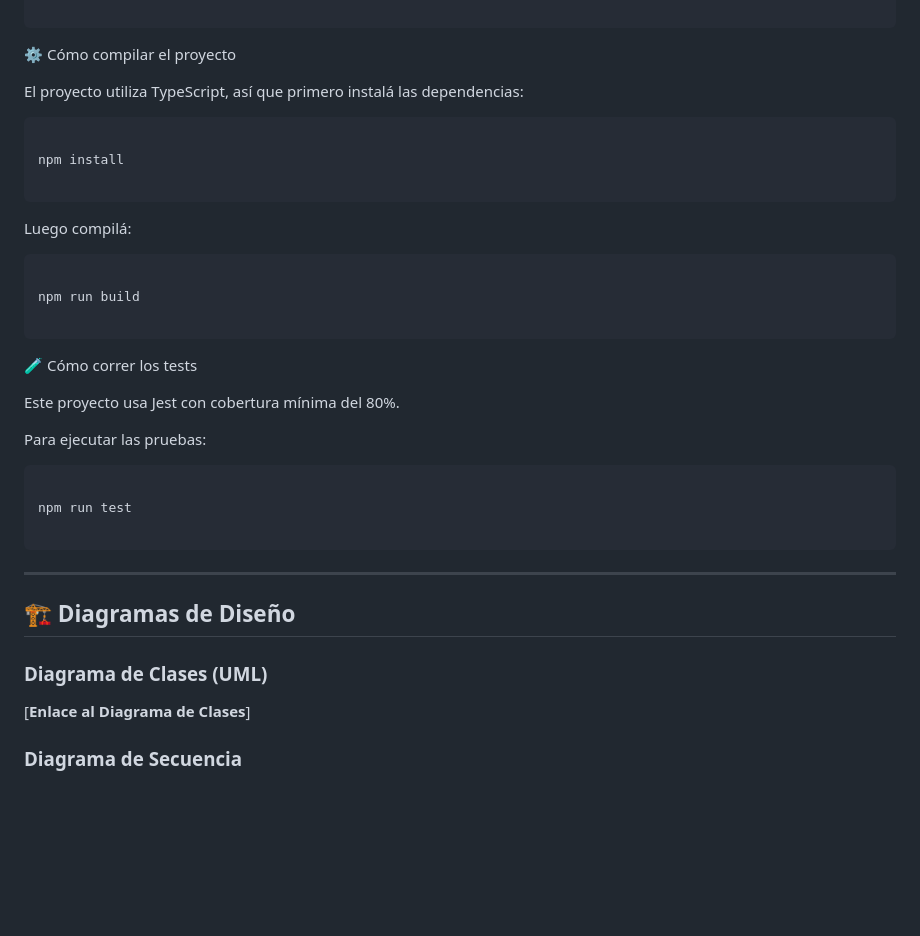
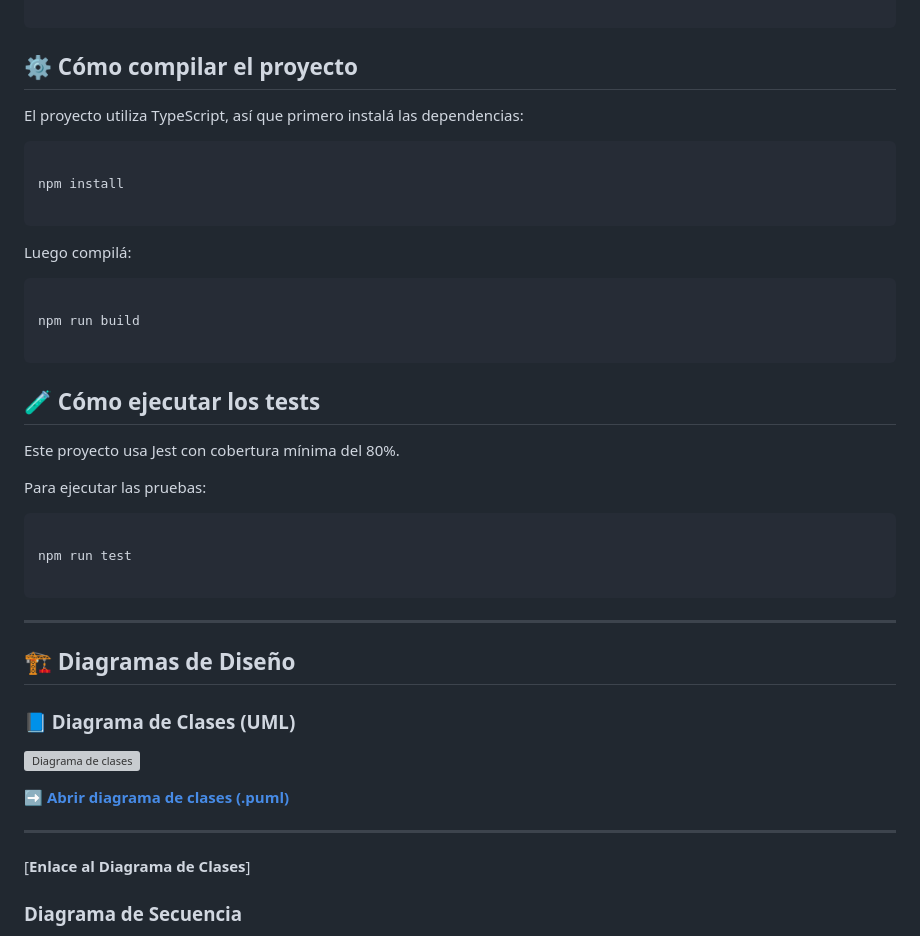
Before and after one commit to begueagustinhernan/tp-prog2-pruebas, a Markdown page: README.md, the part around the change. Drawn GitHub-style; blank space fills up the shorter version; grey boxes are pictures that could not be loaded.

Commit message:
se modifica el README

````diff
--- a/README.md
+++ b/README.md
@@ -80,7 +80,7 @@ TP-PROG2-PRUEBAS/
 
  ```
 
- ⚙️ Cómo compilar el proyecto
+## ⚙️ Cómo compilar el proyecto
 
 El proyecto utiliza TypeScript, así que primero instalá las dependencias:
 
@@ -98,7 +98,7 @@ npm run build
 
 ```
 
-🧪 Cómo correr los tests
+## 🧪 Cómo ejecutar los tests
 
 Este proyecto usa Jest con cobertura mínima del 80%.
 
@@ -114,7 +114,14 @@ npm run test
 
 ## 🏗️ Diagramas de Diseño
 
-### Diagrama de Clases (UML)
+### 📘 Diagrama de Clases (UML)
+
+![Diagrama de clases](https://www.plantuml.com/plantuml/proxy?src=https://raw.githubusercontent.com/begueagustinhernan/tp-prog2-pruebas/main/diagramas/clases/clases.puml)
+
+➡️ [**Abrir diagrama de clases (.puml)**](https://raw.githubusercontent.com/begueagustinhernan/tp-prog2-pruebas/main/diagramas/clases/clases.puml)
+
+---
+
 [**Enlace al Diagrama de Clases**]
 
 ### Diagrama de Secuencia
````
